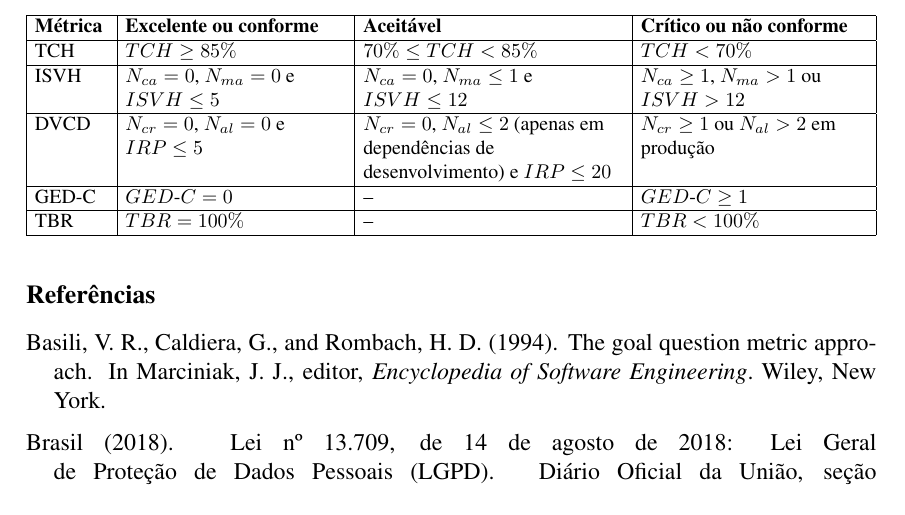
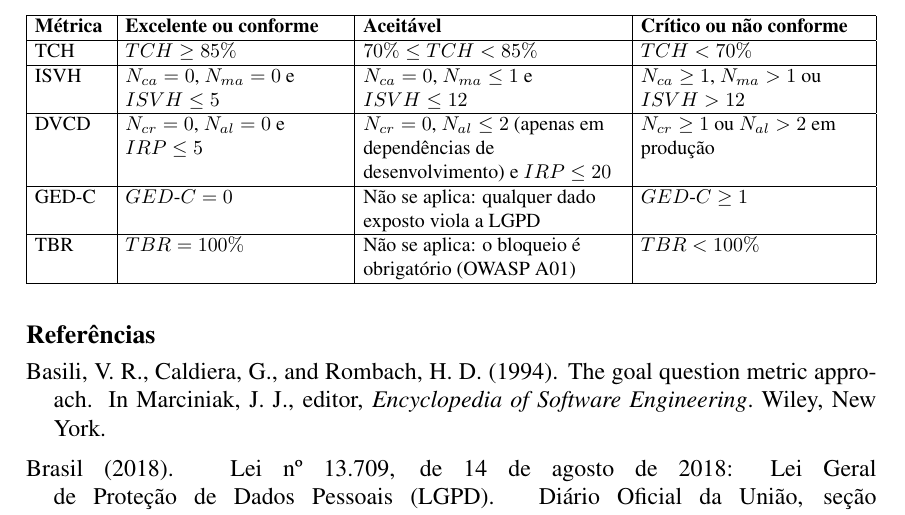
Before and after one commit to FCTE-Qualidade-de-Software-1/2026-2_T02_JEAN_SAMMET, a LaTeX paper (Artigo/latex/main.tex): part of page 8 of 10, cut so that both start at the same text. Compiled offline with pdfLaTeX.

Commit message:
docs: atualiza tabela de nível de julgamento das métricas operacionais

```diff
--- a/Artigo/latex/main.tex
+++ b/Artigo/latex/main.tex
@@ -387,8 +387,8 @@ equipe.}
 TCH & $TCH \geq 85\%$ & $70\% \leq TCH < 85\%$ & $TCH < 70\%$ \\ \hline
 ISVH & $N_{ca} = 0$, $N_{ma} = 0$ e $ISVH \leq 5$ & $N_{ca} = 0$, $N_{ma} \leq 1$ e $ISVH \leq 12$ & $N_{ca} \geq 1$, $N_{ma} > 1$ ou $ISVH > 12$ \\ \hline
 DVCD & $N_{cr} = 0$, $N_{al} = 0$ e $IRP \leq 5$ & $N_{cr} = 0$, $N_{al} \leq 2$ (apenas em dependências de desenvolvimento) e $IRP \leq 20$ & $N_{cr} \geq 1$ ou $N_{al} > 2$ em produção \\ \hline
-GED-C & $GED\mbox{-}C = 0$ & -- & $GED\mbox{-}C \geq 1$ \\ \hline
-TBR & $TBR = 100\%$ & -- & $TBR < 100\%$ \\ \hline
+GED-C & $GED\mbox{-}C = 0$ & Não se aplica: qualquer dado exposto viola a LGPD & $GED\mbox{-}C \geq 1$ \\ \hline
+TBR & $TBR = 100\%$ & Não se aplica: o bloqueio é obrigatório (OWASP A01) & $TBR < 100\%$ \\ \hline
 \end{tabular}
 \end{table}
 
```
Also changed, not shown: Artigo/latex/main.pdf.
